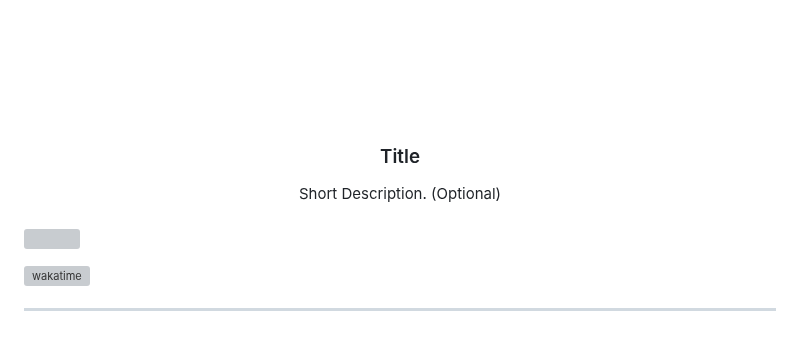
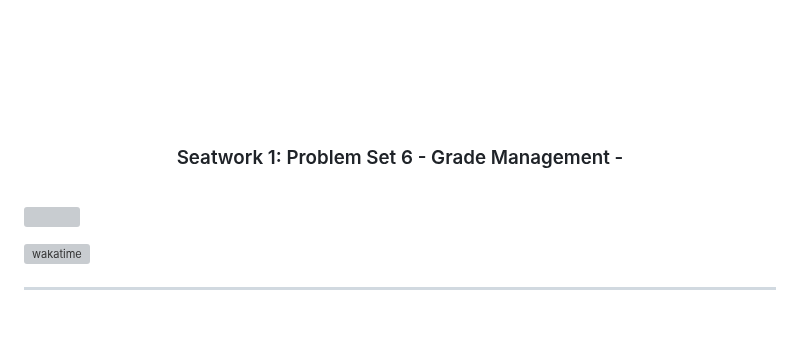
Before and after one commit to OwenLiangco/AWD-Seatwork-1-6-LO-25, a Markdown page: readme.md, the part around one of its changes. Rendered like a GitHub page; grey boxes are pictures that could not be loaded.

```diff
--- a/readme.md
+++ b/readme.md
@@ -9,11 +9,7 @@
     <img src="./assets/img/nyebe_white.png" alt="Nyebe" width="130" height="100">
   </a>
 <!-- TODO: Change Title to the name of the title of your Project -->
-  <h3 align="center">Title</h3>
-</div>
-<!-- TODO: Make a short description -->
-<div align="center">
-  Short Description. (Optional)
+  <h3 align="center">Seatwork 1: Problem Set 6 - Grade Management -</h3>
 </div>
 
 <br />
```
Also changed, not shown: other parts of readme.md (+1 -1 lines).
